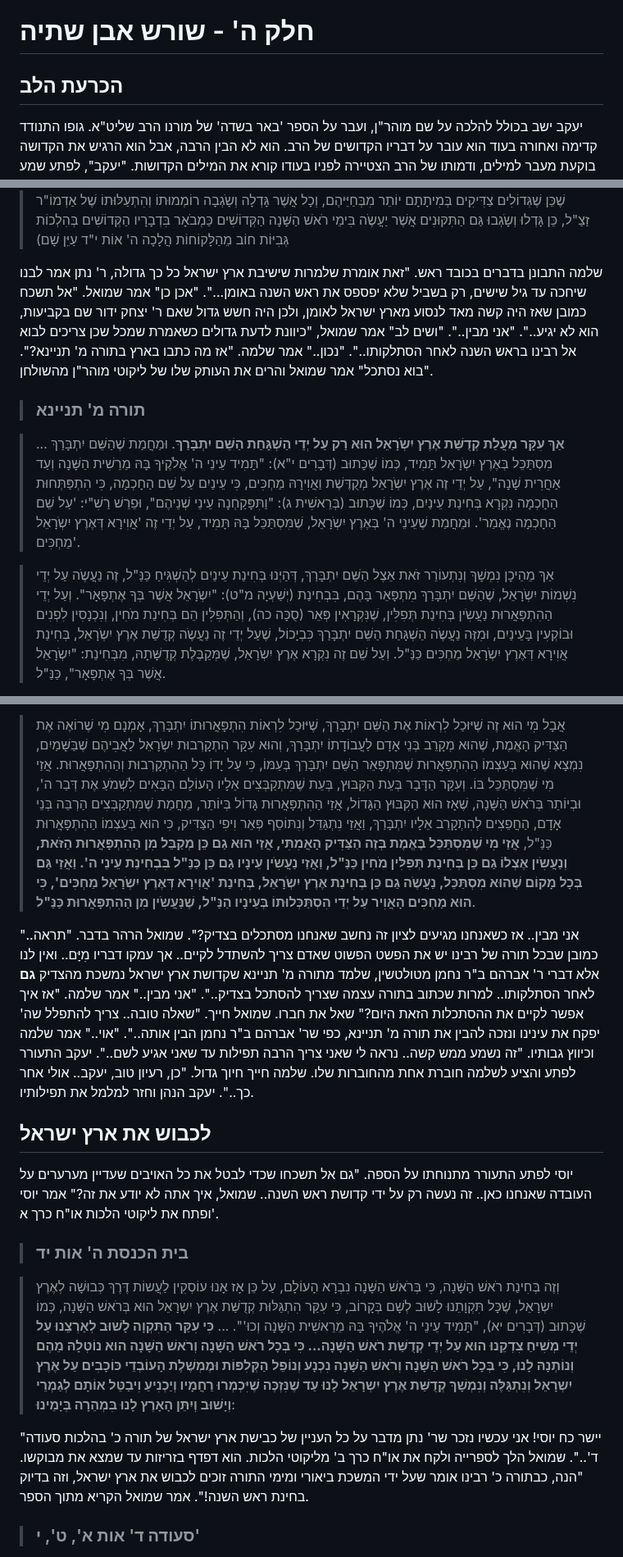
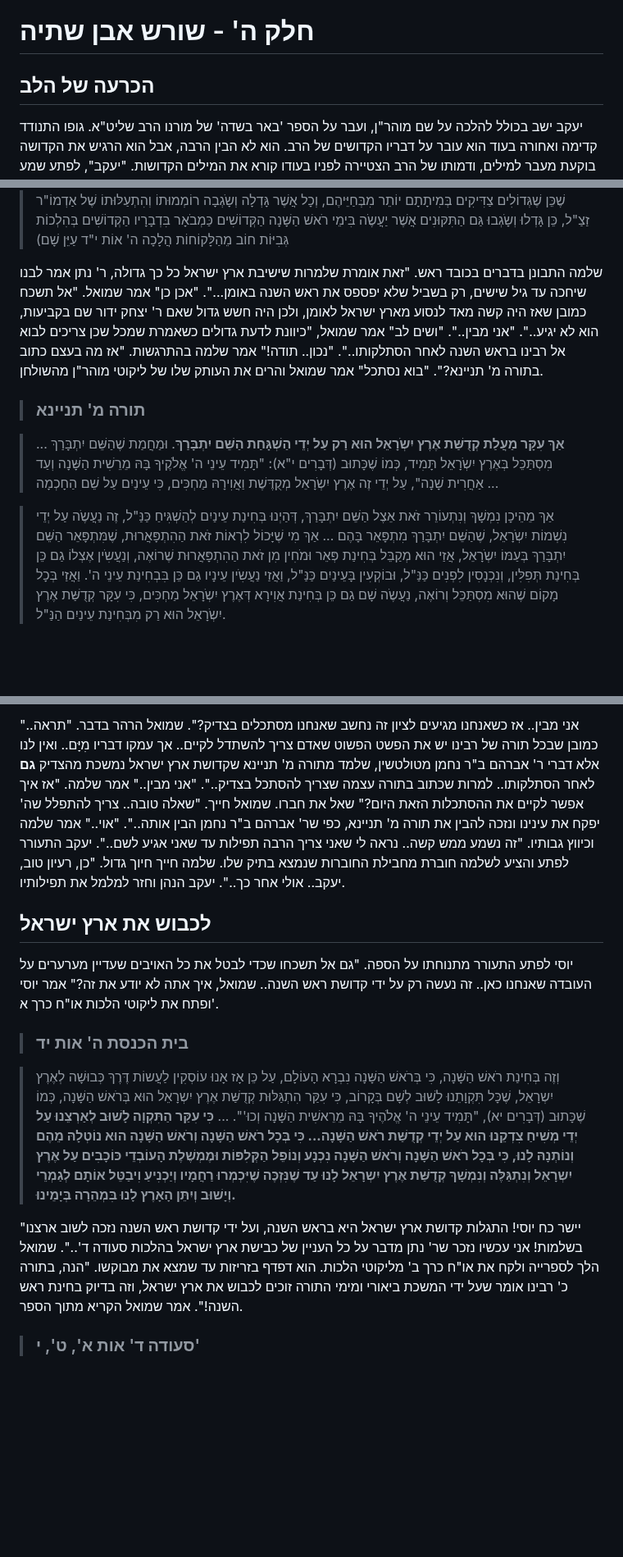
Before and after one commit to david-hoze/torah-writing, a Markdown page: uman-rosh-hashana/taaluma/taaluma-5.md, 3 parts joined by grey strips. Shown at 82% size. GitHub-like rendering; blank space fills up the shorter version.

```diff
--- a/uman-rosh-hashana/taaluma/taaluma-5.md
+++ b/uman-rosh-hashana/taaluma/taaluma-5.md
@@ -1,6 +1,6 @@
 # חלק ה' - שורש אבן שתיה
 
-## הכרעת הלב
+## הכרעה של הלב
 
 יעקב ישב בכולל להלכה על שם מוהר"ן, ועבר על הספר 'באר בשדה' של מורנו הרב שליט"א. גופו התנודד קדימה ואחורה בעוד הוא עובר על דבריו הקדושים של הרב. הוא לא הבין הרבה, אבל הוא הרגיש את הקדושה בוקעת מעבר למילים, ודמותו של הרב הצטיירה לפניו בעודו קורא את המילים הקדושות. "יעקב", לפתע שמע קול מאחוריו, והרגיש יד מונחת בחום על כתפו. היה זה שלמה, האברך אותו הכיר בשבוע שעבר, כשעברו על ענייני הציון הקדוש. "כן.." הסתובב יעקב וענה. "אני הולך עכשיו לשמואל, יש לי כמה שאלות שאני צריך לשאול אותו, אולי תוכל לבוא ולעזור, כמו פעם שעברה.. מה אתה אומר?". "כן, בטח, בוא נלך" אמר יעקב ומיד הכניס את הספר לתוך תיק שהיה עמוס בספרים וחוברות שונות של הרב. אמנם היו ליעקב את הסדרים הקבועים שלו, אך מנהגו היה להכריע על פי ליבו, וליבו אמר לו שהוא צריך להצטרף לשני האברכים. הוא הרים את התיק הכבד על כתפו, ומיהר ללכת אחרי שלמה שהתחיל לצאת מבית המדרש. בדרך לביתו של שמואל שלמה צלצל לחברם יוסי. "כן, המטה הארצי לסיכול מסעות אברכיים מדי, איך אפשר לעזור?" ענה יוסי בקול שירותי ותקיף. שלמה צחק מאחורי הקו. "יוסי, אנחנו הולכים לשמואל, אני ויעקב, אתה יכול להצטרף". "אני מבין.." אמר יוסי מאחורי הקו בקול מודאג. "יעקב.. עוד אברך תמים נלכד ברשת... אני חייב להגיע לשם, אני מקווה שאני לא אגיע מאוחר מדי". שלמה צחק מאחורי הקו. "להתראות יוסי, נראה אותך שם" אמר וסיים את השיחה.
 
@@ -62,11 +62,11 @@
 
 >אָמַר פַּעַם אַחַת לִבְנוֹ ר' יִצְחָק זַ"ל מִטּוּלְטְשִׁין שֶׁלֹּא יִסַּע לְאֶרֶץ יִשְֹרָאֵל לָדוּר שָׁם בִּקְבִיעוּת עַד שֶׁיִּהְיֶה בֶּן שִׁשִּׁים שָׁנָה (וְהַמּוּבָן הָיָה מִדְּבָרָיו הַקְּדוֹשִׁים שֶׁאַף עַל פִּי שֶׁיְּשִׁיבַת אֶרֶץ יִשְֹרָאֵל גְּדוֹלָה מַעֲלָתָהּ מְאֹד וְכַמּוּבָא בְּסִפְרֵי אַדְמוֹ"ר זַצַ"ל, אֲבָל כְּבָר אָמַר אַדְמוֹ"ר זַצַ"ל עַל הָרֹאשׁ הַשָּׁנָה שֶׁלּוֹ שֶׁאֵין דָּבָר גָּדוֹל מִזֶּה כַּמּוּבָא בְּחַיֵּי מוֹהֲרַ"ן **וְגַם כָּל קְדֻשַּׁת אֶרֶץ יִשְֹרָאֵל נִמְשָׁךְ מִמֶּנּוּ כַּמּוּבָן בְּלִקּוּטֵי תִּנְיָנָא סִימָן מ'**, וְגַם מוּבָן וּמְבֹאָר בְּדִבְרֵי אַדְמוֹ"ר זַצַ"ל שֶׁכְּשֶׁנִּתּוֹסֵף רַק נֶפֶשׁ אַחַת לְהַקִּבּוּץ שֶׁלּוֹ בְּרֹאשׁ הַשָּׁנָה אָז נִתְרַבִּין הַבָּתִּים שֶׁל הַקְּדֻשָּׁה אֶלֶף אֲלָפִים וְרִבֵּי רְבָבוֹת פְּעָמִים עַד אֵין שִׁעוּר וְעַיֵּן בְּלִקּוּטֵי הֲלָכוֹת הִלְכוֹת נִזְקֵי שְׁכֵנִים הֲלָכָה ד' שֶׁאֵין עֵרֶךְ לְהָעֲבוֹדָה שֶׁיַּעֲבֹד הָאָדָם בִּפְנֵי עַצְמוֹ אֲפִלּוּ כָּל הַיּוֹם נֶגֶד נְקֻדָּה אַחַת שֶׁעוֹשֶֹה כְּשֶׁמִּצְטָרֵף וְכוּ' עַיֵּן שָׁם וּמִכָּל שֶׁכֵּן שֶׁגְּדוֹלִים צַדִּיקִים בְּמִיתָתָם יוֹתֵר מִבְּחַיֵּיהֶם, וְכָל אֲשֶׁר גָּדְלָה וְשָֹגְבָה רוֹמְמוּתוֹ וְהִתְעַלּוּתוֹ שֶׁל אַדְמוֹ"ר זַצַ"ל, כֵּן גָּדְלוּ וְשָֹגְבוּ גַּם הַתִּקּוּנִים אֲשֶׁר יַעֲשֶֹה בִּימֵי רֹאשׁ הַשָּׁנָה הַקְּדוֹשִׁים כַּמְבֹאָר בִּדְבָרָיו הַקְּדוֹשִׁים בְּהִלְכוֹת גְּבִיּוֹת חוֹב מֵהַלָּקוֹחוֹת הֲלָכָה ה' אוֹת י"ד עַיֵּן שָׁם)
 
-שלמה התבונן בדברים בכובד ראש. "זאת אומרת שלמרות שישיבת ארץ ישראל כל כך גדולה, ר' נתן אמר לבנו שיחכה עד גיל שישים, רק בשביל שלא יפספס את ראש השנה באומן...". "אכן כן" אמר שמואל. "אל תשכח כמובן שאז היה קשה מאד לנסוע מארץ ישראל לאומן, ולכן היה חשש גדול שאם ר' יצחק ידור שם בקביעות, הוא לא יגיע..". "אני מבין..". "ושים לב" אמר שמואל, "כיוונת לדעת גדולים כשאמרת שמכל שכן צריכים לבוא אל רבינו בראש השנה לאחר הסתלקותו..". "נכון.." אמר שלמה. "אז מה כתבו בארץ בתורה מ' תניינא?". "בוא נסתכל" אמר שמואל והרים את העותק שלו של ליקוטי מוהר"ן מהשולחן.
+שלמה התבונן בדברים בכובד ראש. "זאת אומרת שלמרות שישיבת ארץ ישראל כל כך גדולה, ר' נתן אמר לבנו שיחכה עד גיל שישים, רק בשביל שלא יפספס את ראש השנה באומן...". "אכן כן" אמר שמואל. "אל תשכח כמובן שאז היה קשה מאד לנסוע מארץ ישראל לאומן, ולכן היה חשש גדול שאם ר' יצחק ידור שם בקביעות, הוא לא יגיע..". "אני מבין..". "ושים לב" אמר שמואל, "כיוונת לדעת גדולים כשאמרת שמכל שכן צריכים לבוא אל רבינו בראש השנה לאחר הסתלקותו..". "נכון.. תודה!" אמר שלמה בהתרגשות. "אז מה בעצם כתוב בתורה מ' תניינא?". "בוא נסתכל" אמר שמואל והרים את העותק שלו של ליקוטי מוהר"ן מהשולחן.
 
 >### תורה מ' תניינא
 
->... **אַךְ עִקָּר מַעֲלַת קְדֻשַּׁת אֶרֶץ יִשְֹרָאֵל הוּא רַק עַל יְדֵי הַשְׁגָּחַת הַשֵּׁם יִתְבָּרַךְ**. וּמַחֲמַת שֶׁהַשֵּׁם יִתְבָּרַךְ מִסְתַּכֵּל בְּאֶרֶץ יִשְֹרָאֵל תָּמִיד, כְּמוֹ שֶׁכָּתוּב (דְּבָרִים י"א): "תָּמִיד עֵינֵי ה' אֱלֹקֶיךָ בָּהּ מֵרֵשִׁית הַשָּׁנָה וְעַד אַחֲרִית שָׁנָה", עַל יְדֵי זֶה אֶרֶץ יִשְֹרָאֵל מְקֻדֶּשֶׁת וַאֲוִירָהּ מַחְכִּים, כִּי עֵינַיִם עַל שֵׁם הַחָכְמָה, כִּי הִתְפַּתְּחוּת הַחָכְמָה נִקְרָא בְּחִינַת עֵינַיִם, כְּמוֹ שֶׁכָּתוּב (בְּרֵאשִׁית ג): "וַתִּפָּקַחְנָה עֵינֵי שְׁנֵיהֶם", וּפֵרֵשׁ רַשִׁ"י: 'עַל שֵׁם הַחָכְמָה נֶאֱמַר'. וּמֵחֲמַת שֶׁעֵינֵי ה' בְּאֶרֶץ יִשְֹרָאֵל, שֶׁמִּסְתַּכֵּל בָּהּ תָּמִיד, עַל יְדֵי זֶה 'אֲוִירָא דְּאֶרֶץ יִשְֹרָאֵל מַחְכִּים'.
+>... **אַךְ עִקָּר מַעֲלַת קְדֻשַּׁת אֶרֶץ יִשְֹרָאֵל הוּא רַק עַל יְדֵי הַשְׁגָּחַת הַשֵּׁם יִתְבָּרַךְ**. וּמַחֲמַת שֶׁהַשֵּׁם יִתְבָּרַךְ מִסְתַּכֵּל בְּאֶרֶץ יִשְֹרָאֵל תָּמִיד, כְּמוֹ שֶׁכָּתוּב (דְּבָרִים י"א): "תָּמִיד עֵינֵי ה' אֱלֹקֶיךָ בָּהּ מֵרֵשִׁית הַשָּׁנָה וְעַד אַחֲרִית שָׁנָה", עַל יְדֵי זֶה אֶרֶץ יִשְֹרָאֵל מְקֻדֶּשֶׁת וַאֲוִירָהּ מַחְכִּים, כִּי עֵינַיִם עַל שֵׁם הַחָכְמָה ...
 
->אַךְ מֵהֵיכָן נִמְשָׁךְ וְנִתְעוֹרֵר זֹאת אֵצֶל הַשֵּׁם יִתְבָּרַךְ, דְּהַיְנוּ בְּחִינַת עֵינַיִם לְהַשְׁגִּיחַ כַּנַּ"ל, זֶה נַעֲשֶֹה עַל יְדֵי נִשְׁמוֹת יִשְֹרָאֵל, שֶׁהַשֵּׁם יִתְבָּרַךְ מִתְפָּאֵר בָּהֶם, בִּבְחִינַת (יְשַׁעְיָה מ"ט): "יִשְֹרָאֵל אֲשֶׁר בְּךָ אֶתְפָּאָר". וְעַל יְדֵי הַהִתְפָּאֲרוּת נַעֲשִֹין בְּחִינַת תְּפִלִּין, שֶׁנִּקְרָאִין פְּאֵר (סֻכָּה כה), וְהַתְּפִלִּין הֵם בְּחִינַת מֹחִין, וְנִכְנָסִין לִפְנִים וּבוֹקְעִין בָּעֵינַיִם, וּמִזֶּה נַעֲשֶֹה הַשְׁגָּחַת הַשֵּׁם יִתְבָּרַךְ כִּבְיָכוֹל, שֶׁעַל יְדֵי זֶה נַעֲשֶֹה קְדֻשַּׁת אֶרֶץ יִשְֹרָאֵל, בְּחִינַת אֲוִירָא דְּאֶרֶץ יִשְֹרָאֵל מַחְכִּים כַּנַּ"ל. וְעַל שֵׁם זֶה נִקְרָא אֶרֶץ יִשְֹרָאֵל, שֶׁמְּקַבֶּלֶת קְדֻשָּׁתָהּ, מִבְּחִינַת: "יִשְֹרָאֵל אֲשֶׁר בְּךָ אֶתְפָּאָר", כַּנַּ"ל.
+>אַךְ מֵהֵיכָן נִמְשָׁךְ וְנִתְעוֹרֵר זֹאת אֵצֶל הַשֵּׁם יִתְבָּרַךְ, דְּהַיְנוּ בְּחִינַת עֵינַיִם לְהַשְׁגִּיחַ כַּנַּ"ל, זֶה נַעֲשֶֹה עַל יְדֵי נִשְׁמוֹת יִשְֹרָאֵל, שֶׁהַשֵּׁם יִתְבָּרַךְ מִתְפָּאֵר בָּהֶם ... אַךְ מִי שֶׁיָּכוֹל לִרְאוֹת זֹאת הַהִתְפָּאֲרוּת, שֶׁמִּתְפָּאֵר הַשֵּׁם יִתְבָּרַךְ בְּעַמּוֹ יִשְֹרָאֵל, אֲזַי הוּא מְקַבֵּל בְּחִינַת פְּאֵר וּמֹחִין מִן זֹאת הַהִתְפָּאֲרוּת שֶׁרוֹאֶה, וְנַעֲשִֹין אֶצְלוֹ גַם כֵּן בְּחִינַת תְּפִלִּין, וְנִכְנָסִין לִפְנִים כַּנַּ"ל, וּבוֹקְעִין בָּעֵינַיִם כַּנַּ"ל, וַאֲזַי נַעֲשִֹין עֵינָיו גַם כֵּן בִּבְחִינַת עֵינֵי ה'. וַאֲזַי בְּכָל מָקוֹם שֶׁהוּא מִסְתַּכֵּל וְרוֹאֶה, נַעֲשֶֹה שָׁם גַם כֵּן בְּחִינַת אֲוִירָא דְּאֶרֶץ יִשְֹרָאֵל מַחְכִּים, כִּי עִקָּר קְדֻשַּׁת אֶרֶץ יִשְֹרָאֵל הוּא רַק מִבְּחִינַת עֵינַיִם הַנַּ"ל.
 
@@ -74,7 +74,5 @@
 
->אֲבָל מִי הוּא זֶה שֶׁיּוּכַל לִרְאוֹת אֶת הַשֵּׁם יִתְבָּרַךְ, שֶׁיּוּכַל לִרְאוֹת הִתְפָּאֲרוּתוֹ יִתְבָּרַךְ, אָמְנָם מִי שֶׁרוֹאֶה אֶת הַצַּדִּיק הָאֱמֶת, שֶׁהוּא מְקָרֵב בְּנֵי אָדָם לַעֲבוֹדָתוֹ יִתְבָּרַךְ, וְהוּא עִקָּר הִתְקָרְבוּת יִשְֹרָאֵל לַאֲבִיהֶם שֶׁבַּשָּׁמַיִם, נִמְצָא שֶׁהוּא בְּעַצְמוֹ הַהִתְפָּאֲרוּת שֶׁמִּתְפָּאֵר הַשֵּׁם יִתְבָּרַךְ בְּעַמּוֹ, כִּי עַל יָדוֹ כָּל הַהִתְקָרְבוּת וְהַהִתְפָּאֲרוּת. אֲזַי מִי שֶׁמִּסְתַּכֵּל בּוֹ. וְעִקָּר הַדָּבָר בְּעֵת הַקִּבּוּץ, בְּעֵת שֶׁמִּתְקַבְּצִים אֵלָיו הָעוֹלָם הַבָּאִים לִשְׁמֹעַ אֶת דְּבַר ה', וּבְיוֹתֵר בְּרֹאשׁ הַשָּׁנָה, שֶׁאָז הוּא הַקִּבּוּץ הַגָּדוֹל, אֲזַי הַהִתְפָּאֲרוּת גָּדוֹל בְּיוֹתֵר, מֵחֲמַת שֶׁמִּתְקַבְּצִים הַרְבֵּה בְּנֵי אָדָם, הַחֲפֵצִים לְהִתְקָרֵב אֵלָיו יִתְבָּרַךְ, וַאֲזַי נִתְגַּדֵּל וְנִתּוֹסֵף פְּאֵר וִיפִי הַצַּדִּיק, כִּי הוּא בְּעַצְמוֹ הַהִתְפָּאֲרוּת כַּנַּ"ל, **אֲזַי מִי שֶׁמִּסְתַּכֵּל בֶּאֱמֶת בְּזֶה הַצַּדִּיק הָאֲמִתִּי, אֲזַי הוּא גַם כֵּן מְקַבֵּל מִן הַהִתְפָּאֲרוּת הַזֹּאת, וְנַעֲשִֹין אֶצְלוֹ גַם כֵּן בְּחִינַת תְּפִלִּין מֹחִין כַּנַּ"ל, וַאֲזַי נַעֲשִֹין עֵינָיו גַם כֵּן כַּנַּ"ל בִּבְחִינַת עֵינֵי ה'. וַאֲזַי גַּם בְּכָל מָקוֹם שֶׁהוּא מִסְתַּכֵּל, נַעֲשֶֹה גַם כֵּן בְּחִינַת אֶרֶץ יִשְֹרָאֵל, בְּחִינַת 'אֲוִירָא דְּאֶרֶץ יִשְֹרָאֵל מַחְכִּים', כִּי הוּא מַחְכִּים הָאֲוִיר עַל יְדֵי הִסְתַּכְּלוּתוֹ בְּעֵינָיו הַנַּ"ל, שֶׁנַּעֲשִֹין מִן הַהִתְפָּאֲרוּת כַּנַּ"ל**.
-
-"אני מבין.. אז כשאנחנו מגיעים לציון זה נחשב שאנחנו מסתכלים בצדיק?". שמואל הרהר בדבר. "תראה.. כמובן שבכל תורה של רבינו יש את הפשט הפשוט שאדם צריך להשתדל לקיים.. אך עמקו דבריו מִיָּם.. ואין לנו אלא דברי ר' אברהם ב"ר נחמן מטולטשין, שלמד מתורה מ' תניינא שקדושת ארץ ישראל נמשכת מהצדיק **גם** לאחר הסתלקותו.. למרות שכתוב בתורה עצמה שצריך להסתכל בצדיק..". "אני מבין.." אמר שלמה. "אז איך אפשר לקיים את ההסתכלות הזאת היום?" שאל את חברו. שמואל חייך. "שאלה טובה.. צריך להתפלל שה' יפקח את עינינו ונזכה להבין את תורה מ' תניינא, כפי שר' אברהם ב"ר נחמן הבין אותה..". "אוי.." אמר שלמה וכיווץ גבותיו. "זה נשמע ממש קשה.. נראה לי שאני צריך הרבה תפילות עד שאני אגיע לשם..". יעקב התעורר לפתע והציע לשלמה חוברת אחת מהחוברות שלו. שלמה חייך חיוך גדול. "כן, רעיון טוב, יעקב.. אולי אחר כך..". יעקב הנהן וחזר למלמל את תפילותיו.
+"אני מבין.. אז כשאנחנו מגיעים לציון זה נחשב שאנחנו מסתכלים בצדיק?". שמואל הרהר בדבר. "תראה.. כמובן שבכל תורה של רבינו יש את הפשט הפשוט שאדם צריך להשתדל לקיים.. אך עמקו דבריו מִיָּם.. ואין לנו אלא דברי ר' אברהם ב"ר נחמן מטולטשין, שלמד מתורה מ' תניינא שקדושת ארץ ישראל נמשכת מהצדיק **גם** לאחר הסתלקותו.. למרות שכתוב בתורה עצמה שצריך להסתכל בצדיק..". "אני מבין.." אמר שלמה. "אז איך אפשר לקיים את ההסתכלות הזאת היום?" שאל את חברו. שמואל חייך. "שאלה טובה.. צריך להתפלל שה' יפקח את עינינו ונזכה להבין את תורה מ' תניינא, כפי שר' אברהם ב"ר נחמן הבין אותה..". "אוי.." אמר שלמה וכיווץ גבותיו. "זה נשמע ממש קשה.. נראה לי שאני צריך הרבה תפילות עד שאני אגיע לשם..". יעקב התעורר לפתע והציע לשלמה חוברת מחבילת החוברות שנמצא בתיק שלו. שלמה חייך חיוך גדול. "כן, רעיון טוב, יעקב.. אולי אחר כך..". יעקב הנהן וחזר למלמל את תפילותיו.
 
 ## לכבוש את ארץ ישראל
 
@@ -82,9 +80,9 @@
 
 >### בית הכנסת ה' אות יד
 
->וְזֶה בְּחִינַת רֹאשׁ הַשָּׁנָה, כִּי בְּרֹאשׁ הַשָּׁנָה נִבְרָא הָעוֹלָם, עַל כֵּן אָז אָנוּ עוֹסְקִין לַעֲשוֹת דֶּרֶךְ כְּבוּשָׁה לְאֶרֶץ יִשְרָאֵל, שֶׁכָּל תִּקְוָתֵנוּ לָשׁוּב לְשָׁם בְּקָרוֹב, כִּי עִקַּר הִתְגַּלּוּת קְדֻשַּׁת אֶרֶץ יִשְרָאֵל הוּא בְּרֹאשׁ הַשָּׁנָה, כְּמוֹ שֶׁכָּתוּב (דְּבָרִים יא), "תָּמִיד עֵינֵי ה' אֱלֹהֶיךָ בָּהּ מֵרֵאשִׁית הַשָּׁנָה וְכוּ'". ... **כִּי עִקַּר הַתִּקְוָה לָשׁוּב לְאַרְצֵנוּ עַל יְדֵי מְשִׁיחַ צִדְקֵנוּ הוּא עַל יְדֵי קְדֻשַּׁת רֹאשׁ הַשָּׁנָה... כִּי בְּכָל רֹאשׁ הַשָּׁנָה וְרֹאשׁ הַשָּׁנָה הוּא נוֹטְלָהּ מֵהֶם וְנוֹתְנָהּ לָנוּ, כִּי בְּכָל רֹאשׁ הַשָּׁנָה וְרֹאשׁ הַשָּׁנָה נִכְנָע וְנוֹפֵל הַקְּלִפּוֹת וּמֶמְשֶׁלֶת הָעוֹבְדֵי כּוֹכָבִים עַל אֶרֶץ יִשְרָאֵל וְנִתְגַּלֶּה וְנִמְשָׁךְ קְדֻשַּׁת אֶרֶץ יִשְרָאֵל לָנוּ עַד שֶׁנִּזְכֶּה שֶׁיִּכְמְרוּ רַחֲמָיו וְיַכְנִיעַ וִיבַטֵּל אוֹתָם לְגַמְרֵי וְיָשׁוּב וְיִתֵּן הָאָרֶץ לָנוּ בִּמְהֵרָה בְּיָמֵינוּ**:
+>וְזֶה בְּחִינַת רֹאשׁ הַשָּׁנָה, כִּי בְּרֹאשׁ הַשָּׁנָה נִבְרָא הָעוֹלָם, עַל כֵּן אָז אָנוּ עוֹסְקִין לַעֲשוֹת דֶּרֶךְ כְּבוּשָׁה לְאֶרֶץ יִשְרָאֵל, שֶׁכָּל תִּקְוָתֵנוּ לָשׁוּב לְשָׁם בְּקָרוֹב, כִּי עִקַּר הִתְגַּלּוּת קְדֻשַּׁת אֶרֶץ יִשְרָאֵל הוּא בְּרֹאשׁ הַשָּׁנָה, כְּמוֹ שֶׁכָּתוּב (דְּבָרִים יא), "תָּמִיד עֵינֵי ה' אֱלֹהֶיךָ בָּהּ מֵרֵאשִׁית הַשָּׁנָה וְכוּ'". ... **כִּי עִקַּר הַתִּקְוָה לָשׁוּב לְאַרְצֵנוּ עַל יְדֵי מְשִׁיחַ צִדְקֵנוּ הוּא עַל יְדֵי קְדֻשַּׁת רֹאשׁ הַשָּׁנָה... כִּי בְּכָל רֹאשׁ הַשָּׁנָה וְרֹאשׁ הַשָּׁנָה הוּא נוֹטְלָהּ מֵהֶם וְנוֹתְנָהּ לָנוּ, כִּי בְּכָל רֹאשׁ הַשָּׁנָה וְרֹאשׁ הַשָּׁנָה נִכְנָע וְנוֹפֵל הַקְּלִפּוֹת וּמֶמְשֶׁלֶת הָעוֹבְדֵי כּוֹכָבִים עַל אֶרֶץ יִשְרָאֵל וְנִתְגַּלֶּה וְנִמְשָׁךְ קְדֻשַּׁת אֶרֶץ יִשְרָאֵל לָנוּ עַד שֶׁנִּזְכֶּה שֶׁיִּכְמְרוּ רַחֲמָיו וְיַכְנִיעַ וִיבַטֵּל אוֹתָם לְגַמְרֵי וְיָשׁוּב וְיִתֵּן הָאָרֶץ לָנוּ בִּמְהֵרָה בְּיָמֵינוּ.**
 
-"יישר כח יוסי! אני עכשיו נזכר שר' נתן מדבר על כל העניין של כבישת ארץ ישראל של תורה כ' בהלכות סעודה ד'..". שמואל הלך לספרייה ולקח את או"ח כרך ב' מליקוטי הלכות. הוא דפדף בזריזות עד שמצא את מבוקשו. "הנה, כבתורה כ' רבינו אומר שעל ידי המשכת ביאורי ומימי התורה זוכים לכבוש את ארץ ישראל, וזה בדיוק בחינת ראש השנה!". אמר שמואל הקריא מתוך הספר.
+"יישר כח יוסי! התגלות קדושת ארץ ישראל היא בראש השנה, ועל ידי קדושת ראש השנה נזכה לשוב ארצנו בשלמות! אני עכשיו נזכר שר' נתן מדבר על כל העניין של כבישת ארץ ישראל בהלכות סעודה ד'..". שמואל הלך לספרייה ולקח את או"ח כרך ב' מליקוטי הלכות. הוא דפדף בזריזות עד שמצא את מבוקשו. "הנה, בתורה כ' רבינו אומר שעל ידי המשכת ביאורי ומימי התורה זוכים לכבוש את ארץ ישראל, וזה בדיוק בחינת ראש השנה!". אמר שמואל הקריא מתוך הספר.
 
 >### סעודה ד' אות א', ט', י'
 
```
Also changed, not shown: other parts of uman-rosh-hashana/taaluma/taaluma-5.md (+20 -19 lines).
